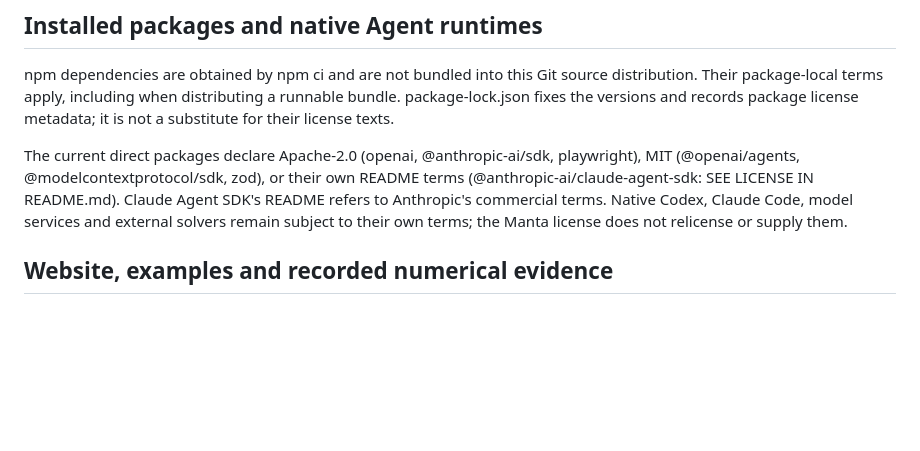
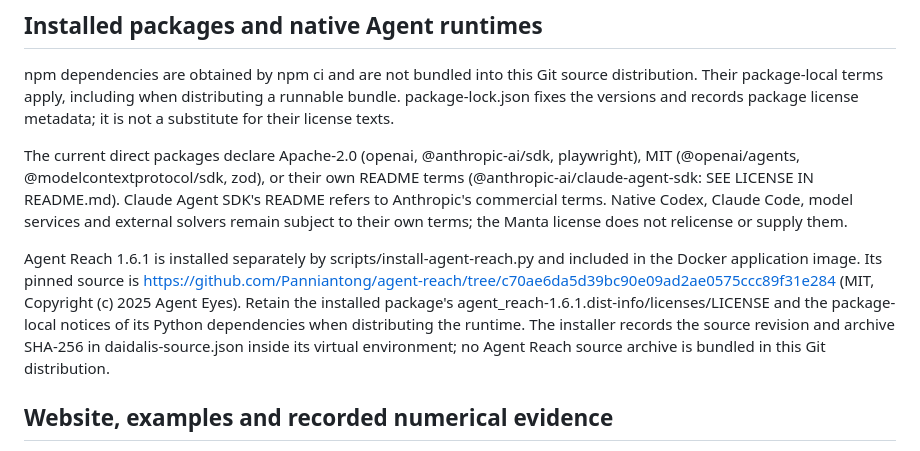
Before and after one commit to Daidalis/Daidalis, a Markdown page: THIRD_PARTY_NOTICES.md, the part around the change. Rendered like a GitHub page; blank space fills up the shorter version.

Commit message:
docs: attribute bundled Agent Reach runtime

```diff
--- a/THIRD_PARTY_NOTICES.md
+++ b/THIRD_PARTY_NOTICES.md
@@ -27,6 +27,8 @@ npm dependencies are obtained by npm ci and are not bundled into this Git source
 
 The current direct packages declare Apache-2.0 (openai, @anthropic-ai/sdk, playwright), MIT (@openai/agents, @modelcontextprotocol/sdk, zod), or their own README terms (@anthropic-ai/claude-agent-sdk: SEE LICENSE IN README.md). Claude Agent SDK's README refers to Anthropic's commercial terms. Native Codex, Claude Code, model services and external solvers remain subject to their own terms; the Manta license does not relicense or supply them.
 
+Agent Reach 1.6.1 is installed separately by scripts/install-agent-reach.py and included in the Docker application image. Its pinned source is https://github.com/Panniantong/agent-reach/tree/c70ae6da5d39bc90e09ad2ae0575ccc89f31e284 (MIT, Copyright (c) 2025 Agent Eyes). Retain the installed package's agent_reach-1.6.1.dist-info/licenses/LICENSE and the package-local notices of its Python dependencies when distributing the runtime. The installer records the source revision and archive SHA-256 in daidalis-source.json inside its virtual environment; no Agent Reach source archive is bundled in this Git distribution.
+
 ## Website, examples and recorded numerical evidence
 
 The static website contains Manta-authored presentation code/narrative, a curated model recipe and numerical outputs recorded by Manta from a selected integration run. It does not contain an upstream NOS3/cFS/42 program distribution or a verbatim private chat transcript. Keep the evidence origin, recorded date, scope and limitations in website/dist/assets/evidence/README.md. Public task-source references in datasets/ remain under their source terms; Manta's original curation does not transfer rights in the cited source material.
```
